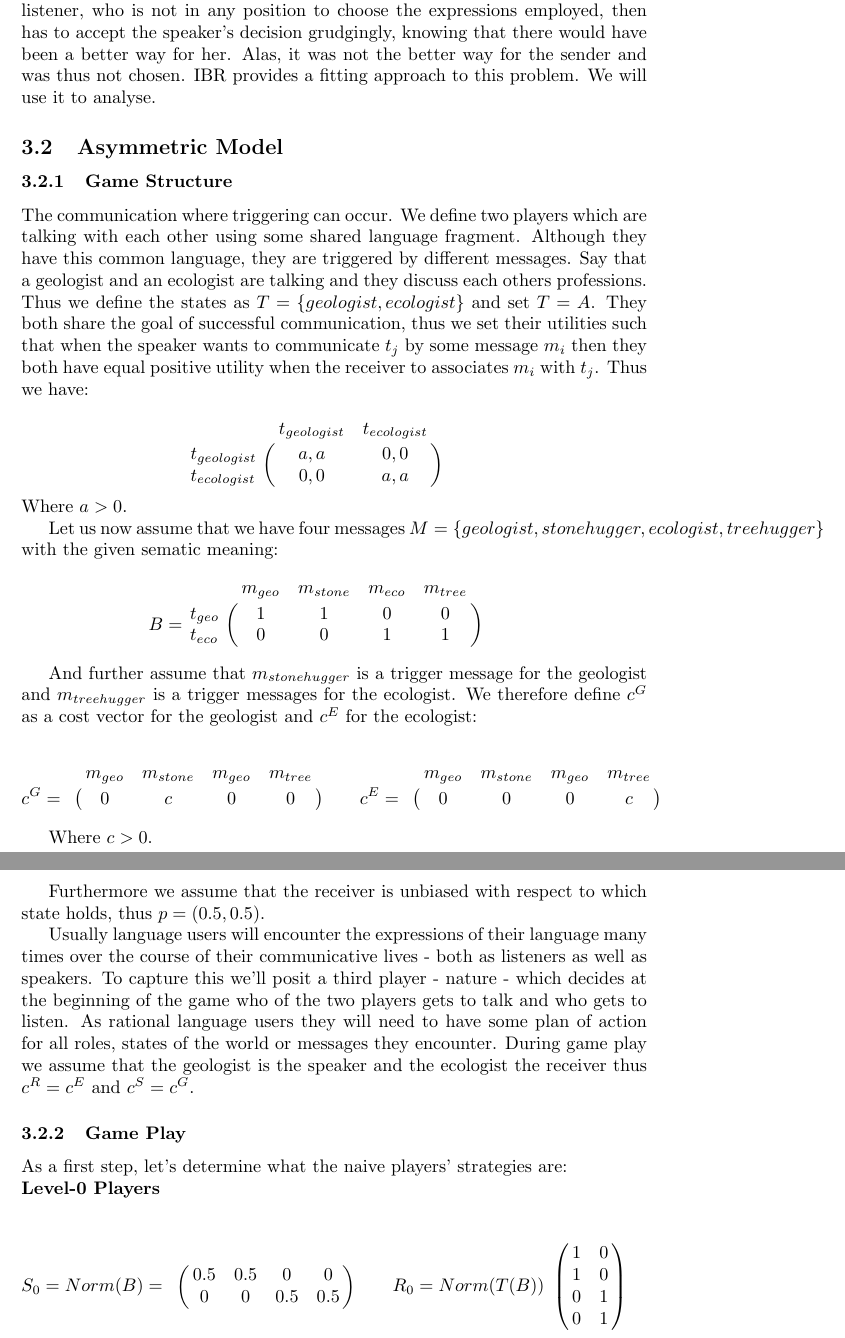
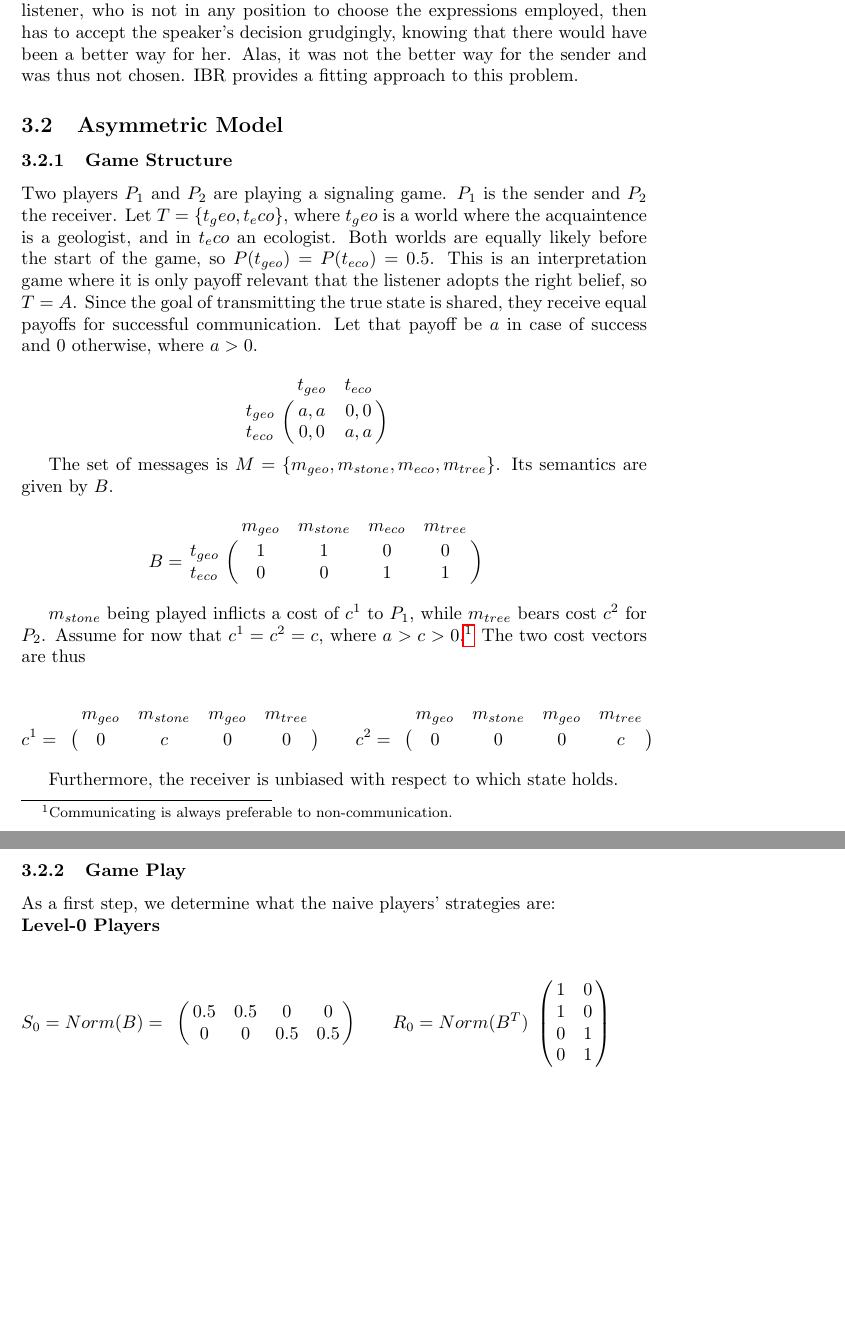
Before and after one commit to franciswhite/January-Project, a LaTeX document (main_report.tex): two parts of pages 6 and 7 of 12, joined at a grey line, cut so that both start at the same text, the shorter picture padded with empty space. Compiled offline with pdfLaTeX.

Commit message:
merge plox

```diff
--- a/main_report.tex
+++ b/main_report.tex
@@ -122,22 +122,21 @@ Communication is a messy affair, expressions change their meaning over time and
 
 We will now use apparatus lately introduced to analyse one scenario of information transmission where certain expressions have the potential to harm the interlocutors. Assume two people sharing some language engage in conversation, one as the speaker, the other as the listener. The speaker would like to communicate what kind of work a mutual acquaintance of the two does. The listener does not yet know what her occupation happens to be. The acquaintance could either be an ecologist or a geologist. To transfer this knowledge the speaker can utter either ''She's an ecologist.'', ''She's a professional treehugger, stupdily trying to protect plants and stuff.'', ''She's a geologist.'' or ''She's a professional stonehugger, stupidly looking at rocks and stuff.''. Assume that uttering any of the first two is true just in case the person is an ecologist and the last two if she's a geologist. As both of the two well know, the listener cares dearly for the environment, while the speaker does not. The listener, although she understands perfectly well what the speaker is trying to convey to her, would be deeply offended by her uttering the word ''treehugger''. The speaker herself couldn't care less what words are used when talking about ecology, as long as the message comes across and the hearer adopts the right belief about the mutual acquaintance's profession. However, the speaker has a deep-rooted fear of rocks. Merely hearing the word ''stonehugger'' would send chills down her spine. She will avoid the term whenever she can.
 
-This is an interesting situation, for the the speaker could perfectly well achieve her goal of communication and not use the word ''treehugger''. The listener, who is not in any position to choose the expressions employed, then has to accept the speaker's decision grudgingly, knowing that there would have been a better way for her. Alas, it was not the better way for the sender and was thus not chosen. IBR provides a fitting approach to this problem. We will use it to analyse.
+This is an interesting situation, for the the speaker could perfectly well achieve her goal of communication and not use the word ''treehugger''. The listener, who is not in any position to choose the expressions employed, then has to accept the speaker's decision grudgingly, knowing that there would have been a better way for her. Alas, it was not the better way for the sender and was thus not chosen. IBR provides a fitting approach to this problem.
 \subsection{Asymmetric Model}
 \subsubsection{Game Structure}
-%equiprobability of states needs to be mentioned here. also this could be shorter.
-The  communication where triggering can occur. We define two players which are talking with each other using some shared language fragment. Although they have this common language, they are triggered by different messages. Say that a geologist and an ecologist are talking and they discuss each others professions. Thus we define the states as $T=\{geologist, ecologist\}$ and set $T=A$. They both share the goal of successful communication, thus we set their utilities such that when the speaker wants to communicate $t_{j}$ by some message $m_i$ then they both have equal positive utility when the receiver to associates $m_i$ with $t_{j}$. Thus we have:
+Two players $P_1$ and $P_2$ are playing a signaling game. $P_1$ is the sender and $P_2$ the receiver.
+Let $T=\{t_geo, t_eco\}$, where $t_geo$ is a world where the acquaintence is a geologist, and in $t_eco$ an ecologist. Both worlds are equally likely before the start of the game, so $P(t_{geo})=P(t_{eco})=0.5$. This is an interpretation game where it is only payoff relevant that the listener adopts the right belief, so $T=A$. Since the goal of transmitting the true state is shared, they receive equal payoffs for successful communication. Let that payoff be $a$ in case of success and 0 otherwise, where $a>0$.
 
 \begin{equation*}
 \bordermatrix{
-      & t_{geologist} & t_{ecologist}    \cr
-  t_{geologist} & a,a & 0,0  \cr
-  t_{ecologist} & 0,0 & a,a
+      & t_{geo} & t_{eco}    \cr
+  t_{geo} & a,a & 0,0  \cr
+  t_{eco} & 0,0 & a,a
 }\qquad
 \end{equation*}
-Where $a>0$.
 
-Let us now assume that we have four messages $M=\{geologist, stonehugger, ecologist, treehugger\}$ with the given sematic meaning:
+The set of messages is $M=\{m_{geo}, m_{stone}, m_{eco}, m_{tree}\}$. Its semantics are given by $B$.
  \begin{equation*}
  B =
  \bordermatrix{
@@ -147,29 +146,27 @@ Let us now assume that we have four messages $M=\{geologist, stonehugger, ecolog
  }\qquad
  \end{equation*}
 
- And further assume that $m_{stonehugger}$ is a trigger message for the geologist and $m_{treehugger}$ is a trigger messages for the ecologist. We therefore define $c^G$ as a cost vector for the geologist and $c^E$ for the ecologist:
+$m_{stone}$ being played inflicts a cost of $c^1$ to $P_1$, while $m_{tree}$ bears cost $c^2$ for $P_2$. Assume for now that $c^1=c^2=c$, where $a>c>0$.\footnote{Communicating is always preferable to non-communication.} The two cost vectors are thus
 
   \begin{equation*}
-  c^G =
+  c^1 =
   \bordermatrix{
              & m_{geo} & m_{stone} & m_{geo} & m_{tree}    \cr
              &       0 &         c & 0       & 0
   }\qquad
-  c^E =
+  c^2 =
     \bordermatrix{
                & m_{geo} & m_{stone} & m_{geo} & m_{tree}    \cr
                &       0 &         0 & 0       & c
     }\qquad
   \end{equation*}
 
-Where $c>0$.
-
-Furthermore we assume that the receiver is unbiased with respect to which state holds, thus $p=(0.5,0.5)$.
-
-Usually language users will encounter the expressions of their language many times over the course of their communicative lives - both as listeners as well as speakers. To capture this we'll posit a third player - nature - which decides at the beginning of the game who of the two players gets to talk and who gets to listen. As rational language users they will need to have some plan of action for all roles, states of the world or messages they encounter. During game play we assume that the geologist is the speaker and the ecologist the receiver thus $c^R=c^E$ and $c^S=c^G$.
-
+Furthermore, the receiver is unbiased with respect to which state holds.
+%Do we even need this assumption?
+%Usually language users will encounter the expressions of their language many times over the course of their communicative lives - both as listeners as well as speakers. To capture this we'll posit a third player - nature - which decides at the beginning of the game who of the two players gets to talk and who gets to listen. As rational language users they will need to have some plan of action for all roles, states of the world or messages they encounter.
+%Elsewhere or delete.
 \subsubsection{Game Play}
-As a first step, let's determine what the naive players' strategies are:\\
+As a first step, we determine what the naive players' strategies are:\\
 \textbf{Level-0 Players}\\
 \begin{equation*}
 S_0=Norm(B)=
```
Also changed, not shown: main_report.tex (10 more changed lines).
